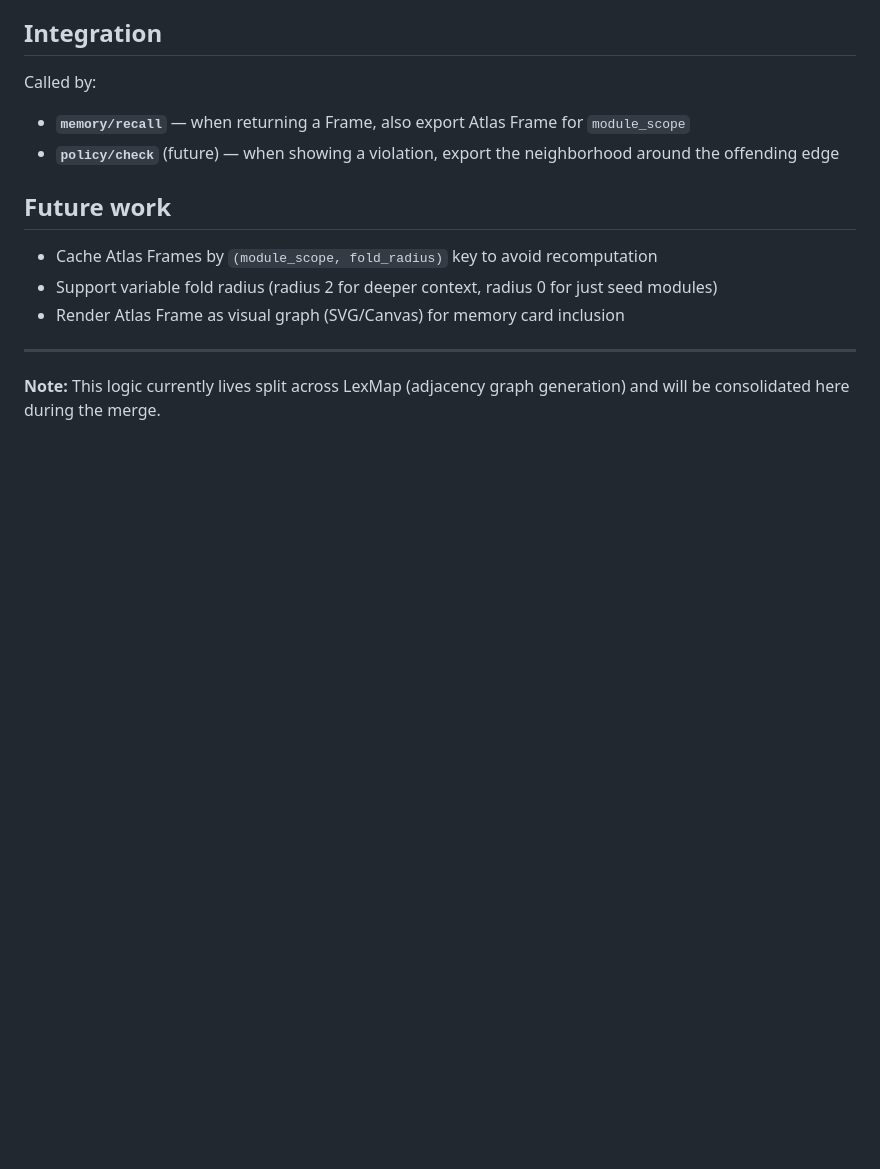
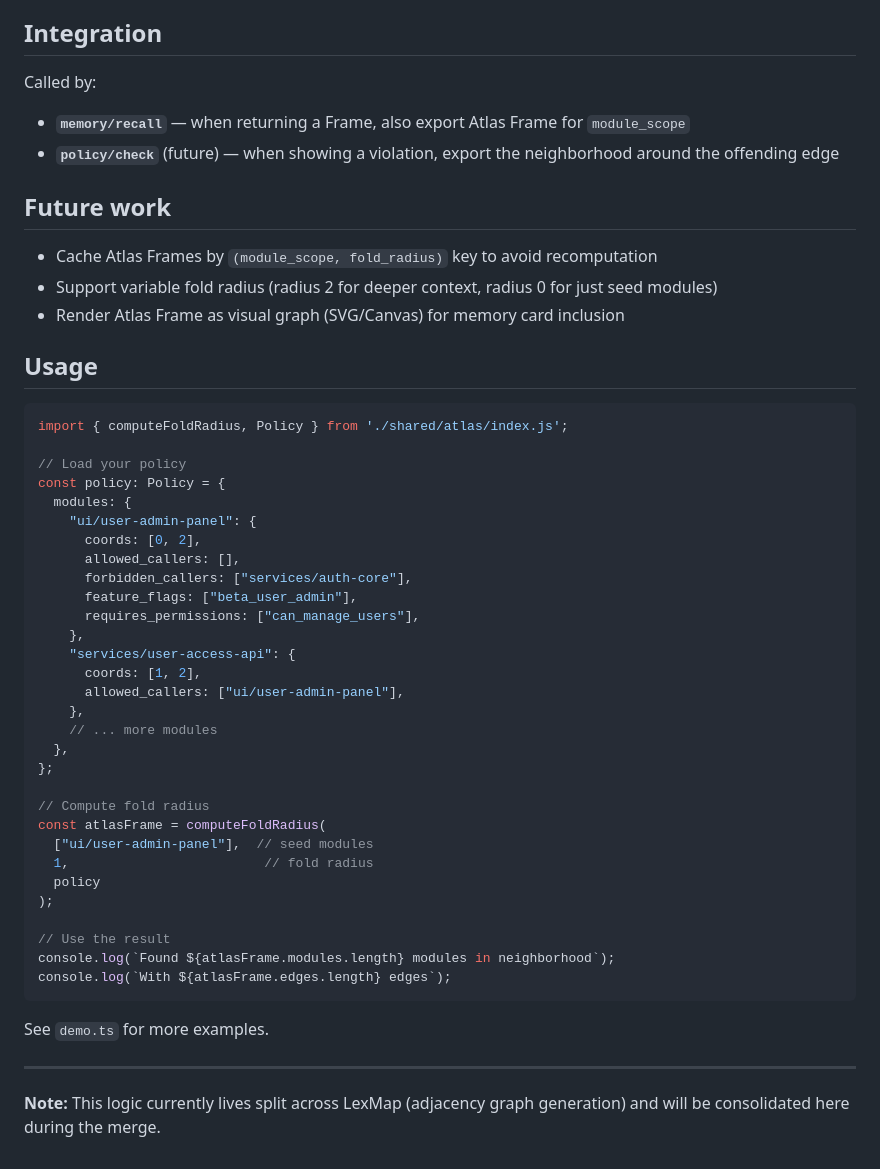
Before and after one commit to Guffawaffle/lex, a Markdown page: shared/atlas/README.md, the part around the change. GitHub-like rendering; blank space fills up the shorter version.

Commit message:
Add usage documentation to README
Co-authored-by: Guffawaffle <105761663+Guffawaffle@users.noreply.github.com>

````diff
--- a/shared/atlas/README.md
+++ b/shared/atlas/README.md
@@ -96,6 +96,43 @@ Called by:
 - Support variable fold radius (radius 2 for deeper context, radius 0 for just seed modules)
 - Render Atlas Frame as visual graph (SVG/Canvas) for memory card inclusion
 
+## Usage
+
+```typescript
+import { computeFoldRadius, Policy } from './shared/atlas/index.js';
+
+// Load your policy
+const policy: Policy = {
+  modules: {
+    "ui/user-admin-panel": {
+      coords: [0, 2],
+      allowed_callers: [],
+      forbidden_callers: ["services/auth-core"],
+      feature_flags: ["beta_user_admin"],
+      requires_permissions: ["can_manage_users"],
+    },
+    "services/user-access-api": {
+      coords: [1, 2],
+      allowed_callers: ["ui/user-admin-panel"],
+    },
+    // ... more modules
+  },
+};
+
+// Compute fold radius
+const atlasFrame = computeFoldRadius(
+  ["ui/user-admin-panel"],  // seed modules
+  1,                         // fold radius
+  policy
+);
+
+// Use the result
+console.log(`Found ${atlasFrame.modules.length} modules in neighborhood`);
+console.log(`With ${atlasFrame.edges.length} edges`);
+```
+
+See `demo.ts` for more examples.
+
 ---
 
 **Note:** This logic currently lives split across LexMap (adjacency graph generation) and will be consolidated here during the merge.
````
